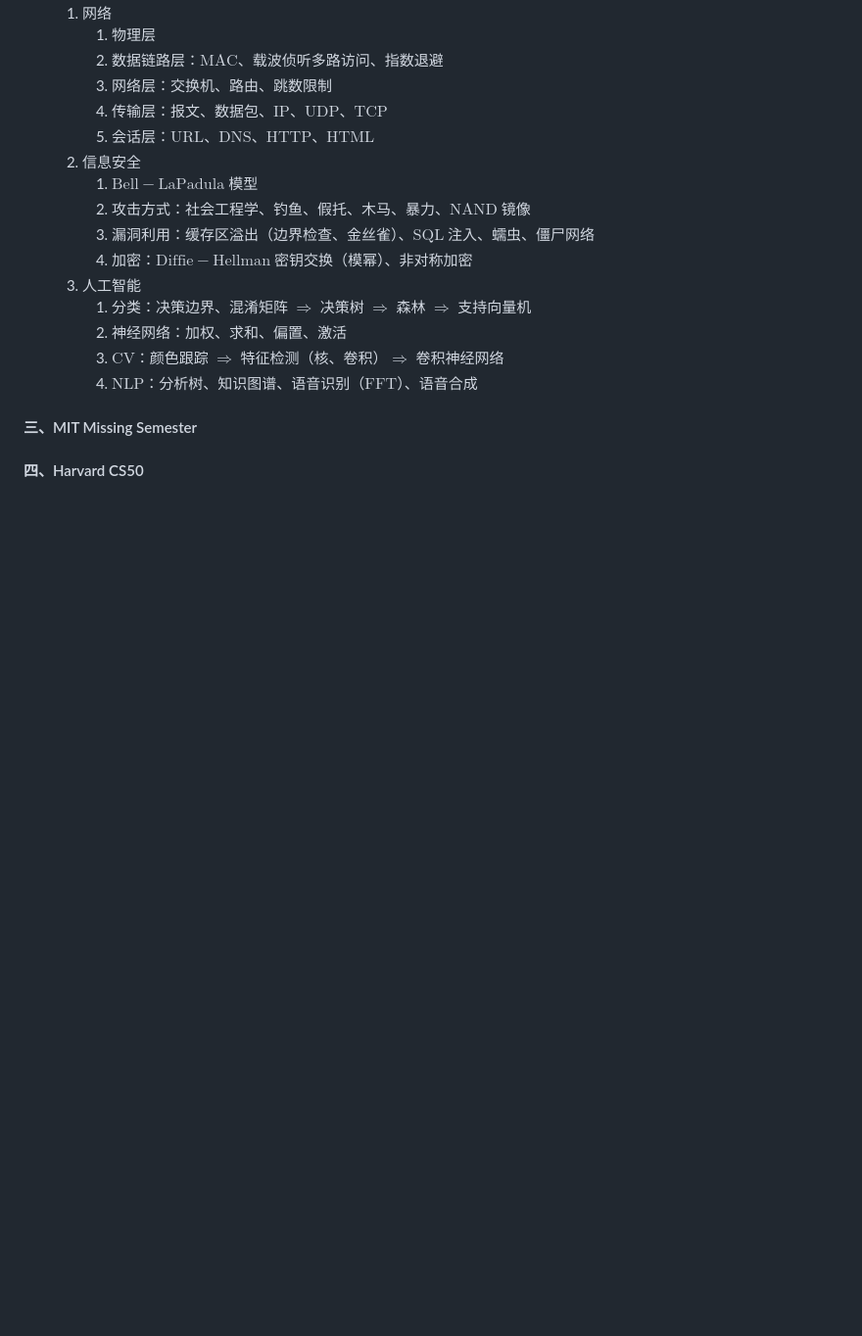
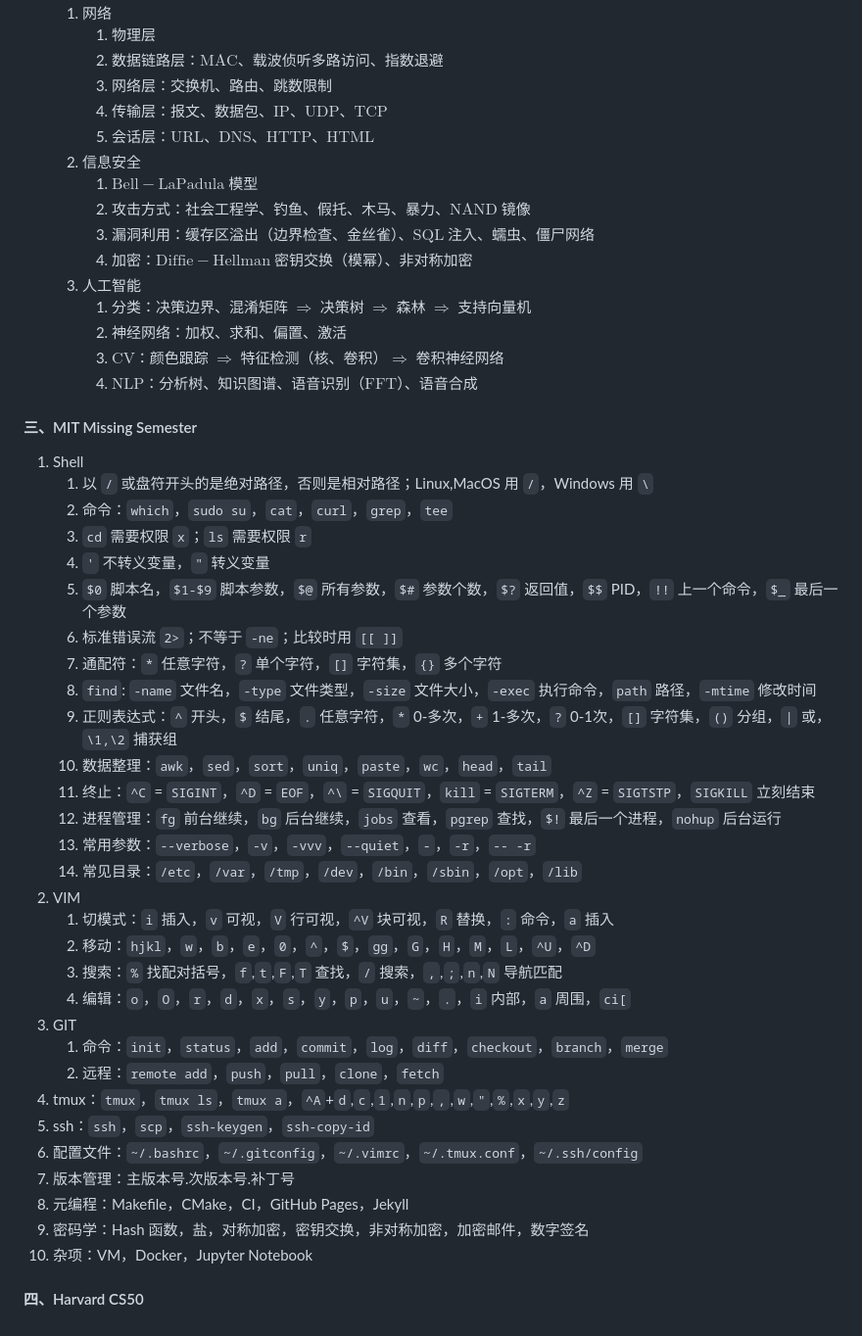
Before and after one commit to sqzr2319/sqzr2319.github.io, a Markdown page: 笔记/2024 Fall/计算机科学导论(1).md, the part around the change. Shown at 98% size. Rendered like a GitHub page; blank space fills up the shorter version.

Commit message:
MIT Missing Semester Notes

```diff
--- a/笔记/2024 Fall/计算机科学导论(1).md
+++ b/笔记/2024 Fall/计算机科学导论(1).md
@@ -442,4 +442,35 @@ int main(){
 
 #### 三、MIT Missing Semester
 
+1. Shell
+    1. 以 `/` 或盘符开头的是绝对路径，否则是相对路径；Linux,MacOS 用 `/`，Windows 用 `\`
+    2. 命令：`which`，`sudo su`，`cat`，`curl`，`grep`，`tee`
+    3. `cd` 需要权限 `x`；`ls` 需要权限 `r`
+    4. `'` 不转义变量，`"` 转义变量
+    5. `$0` 脚本名，`$1-$9` 脚本参数，`$@` 所有参数，`$#` 参数个数，`$?` 返回值，`$$` PID，`!!` 上一个命令，`$_` 最后一个参数
+    6. 标准错误流 `2>`；不等于 `-ne`；比较时用 `[[ ]]`
+    7. 通配符：`*` 任意字符，`?` 单个字符，`[]` 字符集，`{}` 多个字符
+    8. `find`: `-name` 文件名，`-type` 文件类型，`-size` 文件大小，`-exec` 执行命令，`path` 路径，`-mtime` 修改时间
+    9. 正则表达式：`^` 开头，`$` 结尾，`.` 任意字符，`*` 0-多次，`+` 1-多次，`?` 0-1次，`[]` 字符集，`()` 分组，`|` 或，`\1,\2` 捕获组
+    10. 数据整理：`awk`，`sed`，`sort`，`uniq`，`paste`，`wc`，`head`，`tail`
+    11. 终止：`^C` = `SIGINT`，`^D` = `EOF`，`^\` = `SIGQUIT`，`kill` = `SIGTERM`，`^Z` = `SIGTSTP`，`SIGKILL` 立刻结束
+    12. 进程管理：`fg` 前台继续，`bg` 后台继续，`jobs` 查看，`pgrep` 查找，`$!` 最后一个进程，`nohup` 后台运行
+    13. 常用参数：`--verbose`，`-v`，`-vvv`，`--quiet`，`-`，`-r`，`-- -r`
+    14. 常见目录：`/etc`，`/var`，`/tmp`，`/dev`，`/bin`，`/sbin`，`/opt`，`/lib`
+2. VIM
+    1. 切模式：`i` 插入，`v` 可视，`V` 行可视，`^V` 块可视，`R` 替换，`:` 命令，`a` 插入
+    2. 移动：`hjkl`，`w`，`b`，`e`，`0`，`^`，`$`，`gg`，`G`，`H`，`M`，`L`，`^U`，`^D`
+    3. 搜索：`%` 找配对括号，`f`,`t`,`F`,`T` 查找，`/` 搜索，`,`,`;`,`n`,`N` 导航匹配
+    4. 编辑：`o`，`O`，`r`，`d`，`x`，`s`，`y`，`p`，`u`，`~`，`.`，`i` 内部，`a` 周围，`ci[`
+3. GIT
+    1. 命令：`init`，`status`，`add`，`commit`，`log`，`diff`，`checkout`，`branch`，`merge`
+    2. 远程：`remote add`，`push`，`pull`，`clone`，`fetch`
+4. tmux：`tmux`，`tmux ls`，`tmux a`，`^A`+`d`,`c`,`1`,`n`,`p`,`,`,`w`,`"`,`%`,`x`,`y`,`z`
+5. ssh：`ssh`，`scp`，`ssh-keygen`，`ssh-copy-id`
+6. 配置文件：`~/.bashrc`，`~/.gitconfig`，`~/.vimrc`，`~/.tmux.conf`，`~/.ssh/config`
+7. 版本管理：主版本号.次版本号.补丁号
+8. 元编程：Makefile，CMake，CI，GitHub Pages，Jekyll
+9. 密码学：Hash 函数，盐，对称加密，密钥交换，非对称加密，加密邮件，数字签名
+10. 杂项：VM，Docker，Jupyter Notebook
+
 #### 四、Harvard CS50
```
